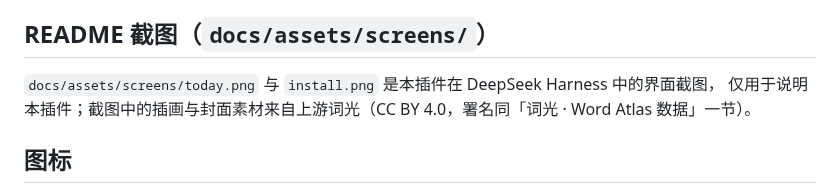
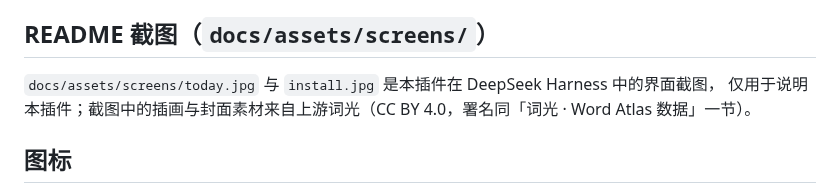
Before and after one commit to MC0571/DSH-Plugin-Word-Atlas, a Markdown page: THIRD_PARTY_NOTICES.md, the part around the change. Drawn GitHub-style.

```diff
--- a/THIRD_PARTY_NOTICES.md
+++ b/THIRD_PARTY_NOTICES.md
@@ -27,7 +27,7 @@
 
 ## README 截图（`docs/assets/screens/`）
 
-`docs/assets/screens/today.png` 与 `install.png` 是本插件在 DeepSeek Harness 中的界面截图，
+`docs/assets/screens/today.jpg` 与 `install.jpg` 是本插件在 DeepSeek Harness 中的界面截图，
 仅用于说明本插件；截图中的插画与封面素材来自上游词光（CC BY 4.0，署名同「词光 · Word Atlas 数据」一节）。
 
 ## 图标
```
Also changed, not shown: README.md (+4 -4 lines), docs/assets/screens/install.jpg (added), docs/assets/screens/install.png (deleted), docs/assets/screens/today.jpg (added), docs/assets/screens/today.png (deleted).
